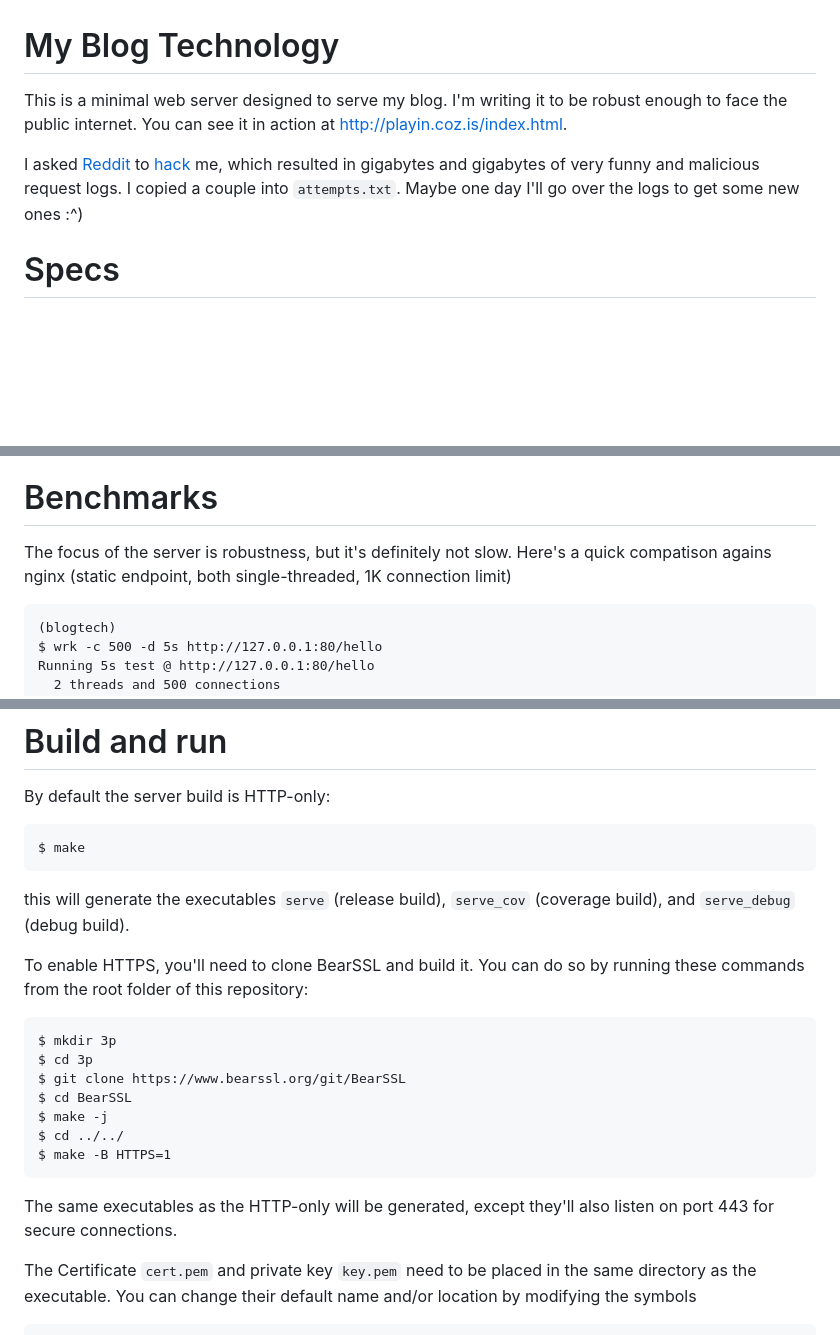
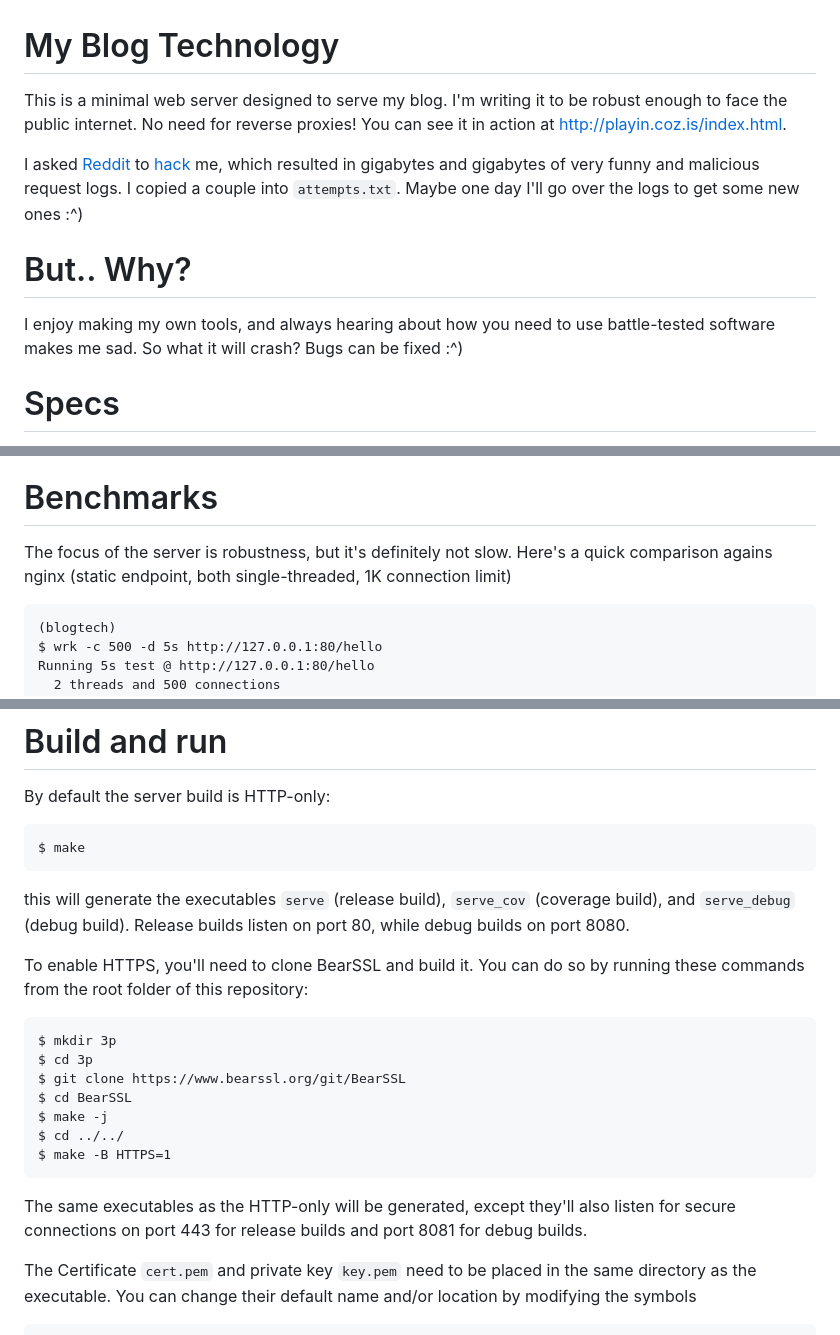
Before and after one commit to cozis/blogtech, a Markdown page: README.md, 3 parts joined by grey strips. Rendered like a GitHub page; blank space fills up the shorter version.

````diff
--- a/README.md
+++ b/README.md
@@ -1,7 +1,10 @@
 # My Blog Technology
-This is a minimal web server designed to serve my blog. I'm writing it to be robust enough to face the public internet. You can see it in action at http://playin.coz.is/index.html.
+This is a minimal web server designed to serve my blog. I'm writing it to be robust enough to face the public internet. No need for reverse proxies! You can see it in action at http://playin.coz.is/index.html.
 
 I asked [Reddit](https://www.reddit.com/r/C_Programming/comments/1falo3b/using_my_c_web_server_to_host_a_blog_you_cant/) to [hack](https://www.reddit.com/r/hacking/comments/1fcc5hd/im_using_my_custom_c_webserver_to_host_my_blog_no/) me, which resulted in gigabytes and gigabytes of very funny and malicious request logs. I copied a couple into `attempts.txt`. Maybe one day I'll go over the logs to get some new ones :^)
+
+# But.. Why?
+I enjoy making my own tools, and always hearing about how you need to use battle-tested software makes me sad. So what it will crash? Bugs can be fixed :^)
 
 # Specs
 - Only Linux is supported
@@ -15,7 +18,7 @@ I asked [Reddit](https://www.reddit.com/r/C_Programming/comments/1falo3b/using_m
 - No static file caching (yet)
 
 # Benchmarks
-The focus of the server is robustness, but it's definitely not slow. Here's a quick compatison agains nginx (static endpoint, both single-threaded, 1K connection limit)
+The focus of the server is robustness, but it's definitely not slow. Here's a quick comparison agains nginx (static endpoint, both single-threaded, 1K connection limit)
 ```
 (blogtech)
 $ wrk -c 500 -d 5s http://127.0.0.1:80/hello
@@ -64,7 +67,7 @@ By default the server build is HTTP-only:
 ```
 $ make
 ```
-this will generate the executables `serve` (release build), `serve_cov` (coverage build), and `serve_debug` (debug build).
+this will generate the executables `serve` (release build), `serve_cov` (coverage build), and `serve_debug` (debug build). Release builds listen on port 80, while debug builds on port 8080.
 
 To enable HTTPS, you'll need to clone BearSSL and build it. You can do so by running these commands from the root folder of this repository:
 ```
@@ -76,7 +79,7 @@ $ make -j
 $ cd ../../
 $ make -B HTTPS=1
 ```
-The same executables as the HTTP-only will be generated, except they'll also listen on port 443 for secure connections.
+The same executables as the HTTP-only will be generated, except they'll also listen for secure connections on port 443 for release builds and port 8081 for debug builds.
 
 The Certificate `cert.pem` and private key `key.pem` need to be placed in the same directory as the executable. You can change their default name and/or location by modifying the symbols
 ```c
````
